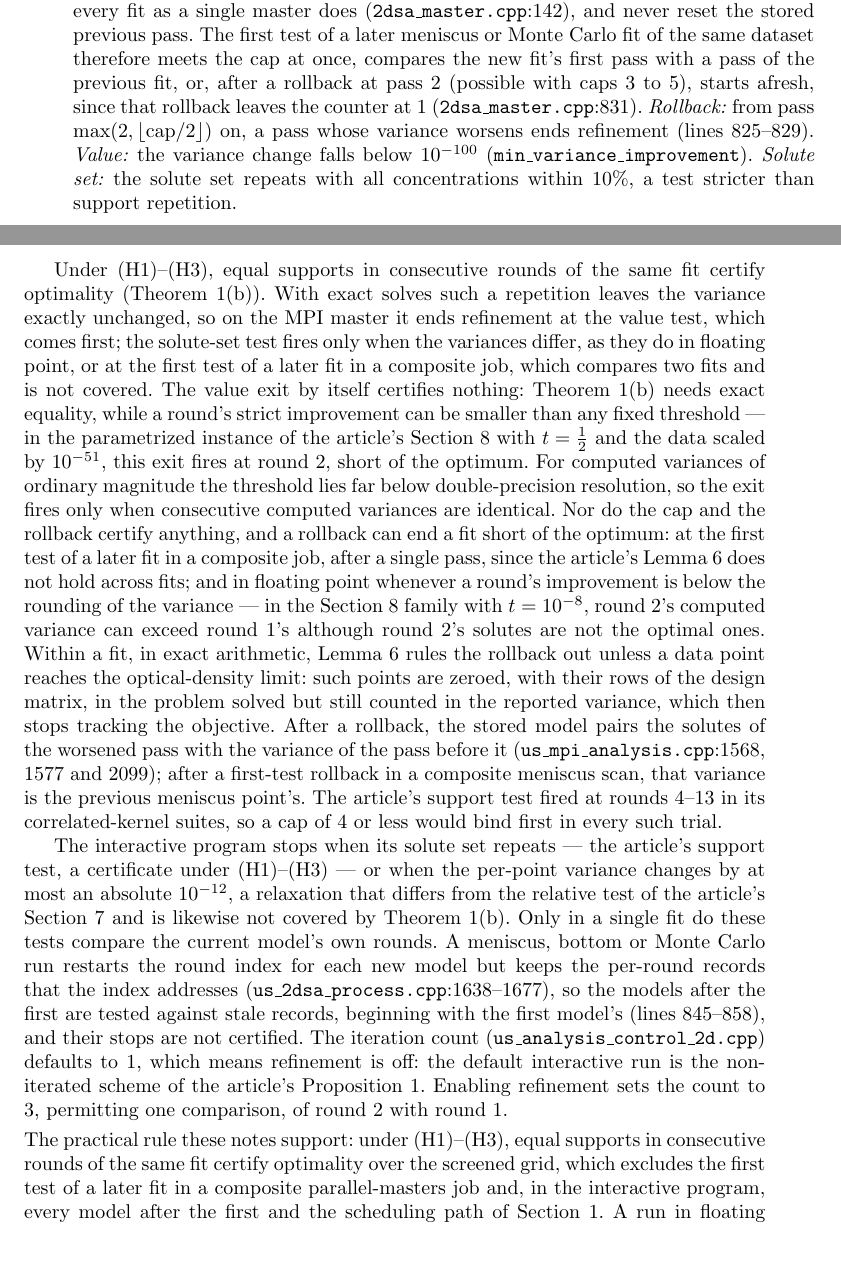
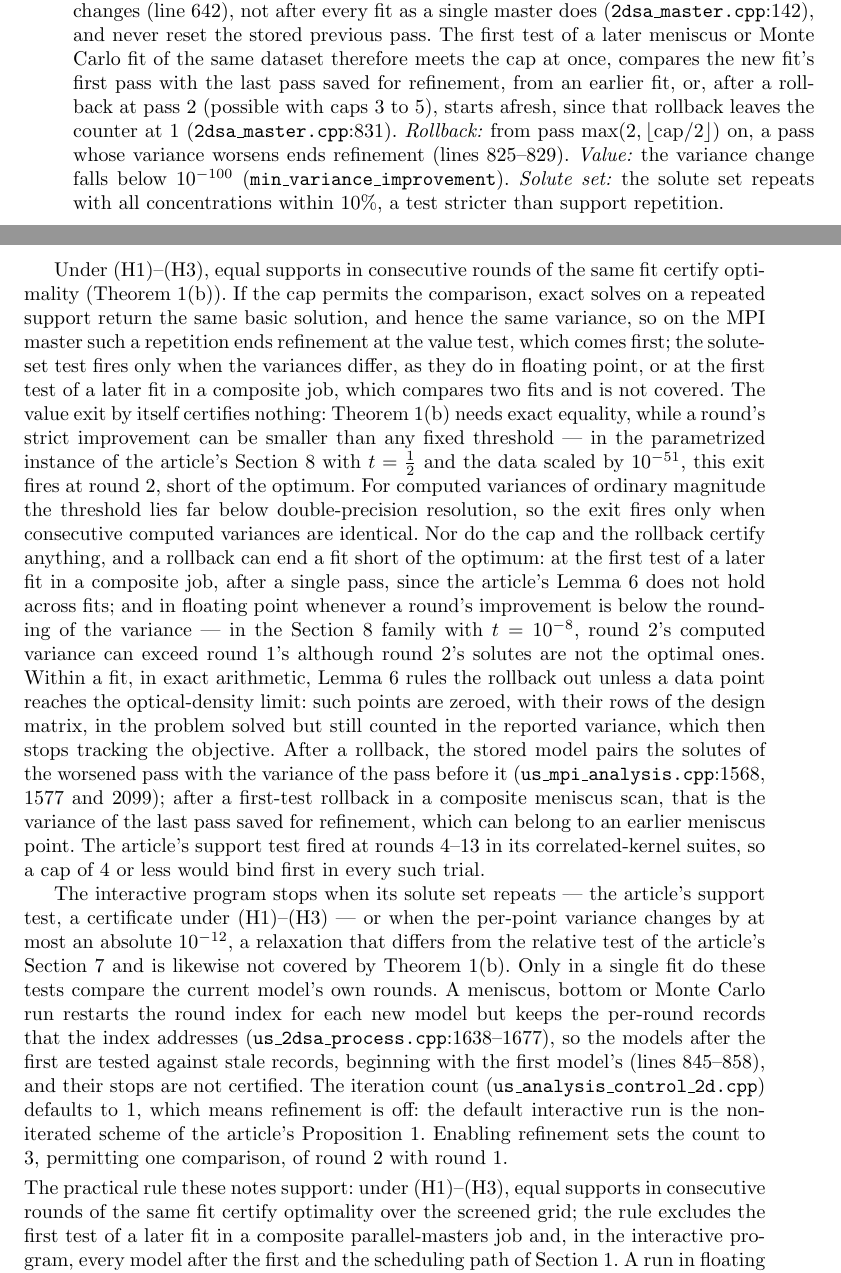
Before and after one commit to ehb54/nnls-dc-proof, a LaTeX paper (paper/online-resource-2.tex): two parts of pages 2 and 3 of 4, joined at a grey line, cut so that both start at the same text, the shorter picture padded with empty space. Compiled offline with pdfLaTeX.

Commit message:
Eleventh reviews: saved-pass wording, value-test conditions, AI roles
Online Resource 2 v9:
- A later fit's first test compares with the last pass saved for
  refinement, from an earlier fit (previous_values is saved only when
  another round is queued, 2dsa_master.cpp:887-891); after a first-test
  rollback in a composite meniscus scan the stored variance is that
  pass's, which can belong to an earlier meniscus point.
- A repeated support reaches the value test if the cap permits the
  comparison: exact solves return the same basic solution, hence the
  same variance.
- Practical rule: "; the rule excludes" (the clause attached to the
  screened grid).

Manuscript v22: Section 8 scope sentence "a repeated support certifies
optimality under (H1)-(H3), while the variance tolerance alone does not";
the AI statement names both Claude and ChatGPT in review.

README: on other platforms only roundoff-level entries (Tables 1-2, the
Fig. 1 caption, the Section 7 gap figures) and the duplicated-column
support matches differ; counts, round statistics and stopping reasons
are the same (checked against the manuscript's run).

Co-Authored-By: Claude Opus 5.5 <noreply@anthropic.com>

```diff
--- a/paper/online-resource-2.tex
+++ b/paper/online-resource-2.tex
@@ -116,7 +116,8 @@ only when the dataset changes (line 642), not after every fit as a
 single master does (\texttt{2dsa\_master.cpp}:142), and never reset the
 stored previous pass. The first test of a later meniscus or Monte Carlo fit
 of the same dataset therefore meets the cap at once, compares the new
-fit's first pass with a pass of the previous fit, or, after a rollback
+fit's first pass with the last pass saved for refinement, from an
+earlier fit, or, after a rollback
 at pass~2 (possible with caps 3 to 5), starts afresh, since that
 rollback leaves the counter at~1 (\texttt{2dsa\_master.cpp}:831).
 \emph{Rollback:} from pass $\max(2,\lfloor\mathrm{cap}/2\rfloor)$ on, a
@@ -127,8 +128,9 @@ set repeats with all concentrations within 10\%, a test stricter than
 support repetition.
 
 Under (H1)--(H3), equal supports in consecutive rounds of the same fit
-certify optimality (Theorem~1(b)). With exact solves such a repetition
-leaves the variance exactly unchanged, so on the MPI master it ends
+certify optimality (Theorem~1(b)). If the cap permits the comparison,
+exact solves on a repeated support return the same basic solution, and
+hence the same variance, so on the MPI master such a repetition ends
 refinement at the value test, which comes first; the solute-set test
 fires only when the variances differ, as they do in floating point, or
 at the first test of a later fit in a composite job, which compares two
@@ -153,8 +155,9 @@ the problem solved but still counted in the reported variance, which
 then stops tracking the objective. After a rollback, the stored model
 pairs the solutes of the worsened pass with the variance of the pass
 before it (\texttt{us\_mpi\_analysis.cpp}:1568, 1577 and 2099); after a
-first-test rollback in a composite meniscus scan, that variance is the
-previous meniscus point's. The article's support test fired at rounds
+first-test rollback in a composite meniscus scan, that is the variance
+of the last pass saved for refinement, which can belong to an earlier
+meniscus point. The article's support test fired at rounds
 4--13 in its correlated-kernel suites, so a cap of 4 or less would bind
 first in every such trial.
 
@@ -177,8 +180,8 @@ count to 3, permitting one comparison, of round 2 with round 1.
 \smallskip
 \noindent The practical rule these notes support: under (H1)--(H3),
 equal supports in consecutive rounds of the same fit certify
-optimality over the screened grid, which excludes the first test of a
-later fit in a composite parallel-masters job and, in the interactive
+optimality over the screened grid; the rule excludes the first test of
+a later fit in a composite parallel-masters job and, in the interactive
 program, every model after the first and the scheduling path of
 Section~1. A run in floating point, whichever exit ended it, can be
 assessed with the pricing and complementarity residuals of the
```
Also changed, not shown: paper/main.tex (+4 -4 lines), README.md, paper/brookes_nnls_dc_online_resource_2_v9.pdf (added), paper/brookes_nnls_dc_optlett_submission_v22.pdf (added), paper/online-resource-2.pdf.
